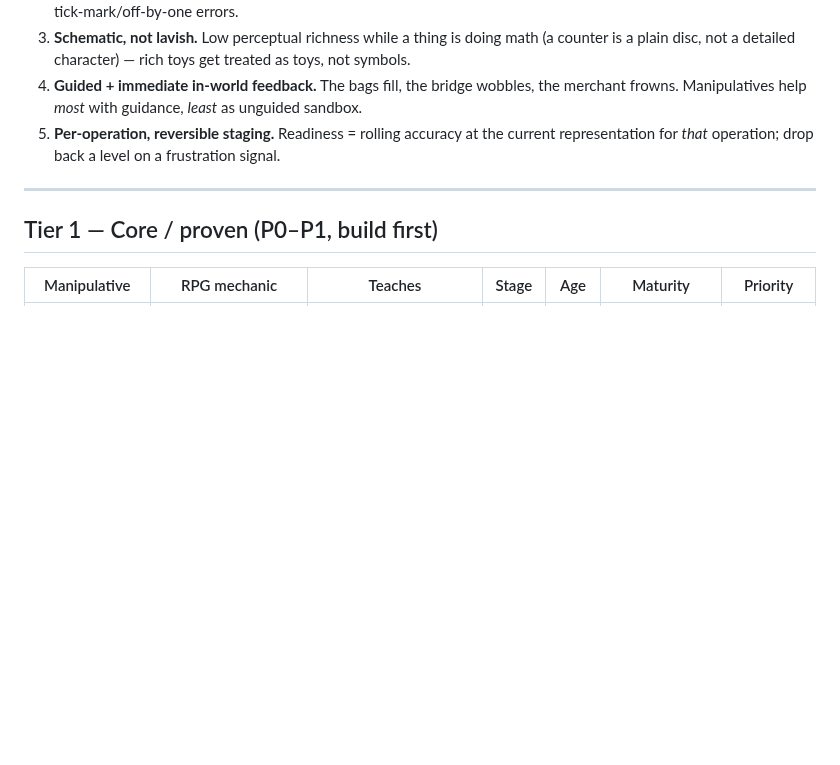
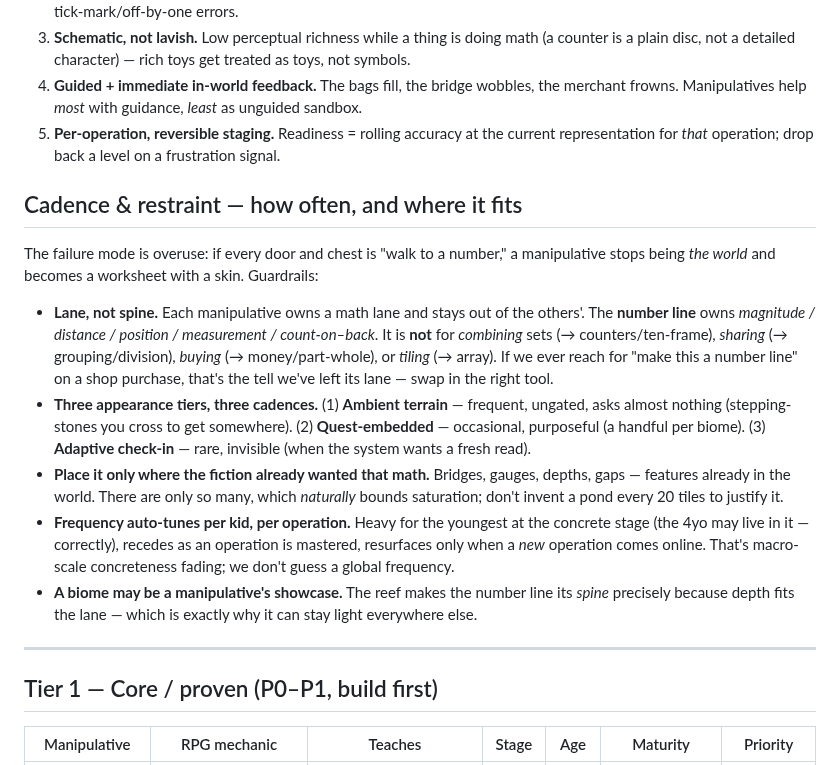
Before and after one commit to rabbiveesh/robot-game, a Markdown page: docs/manipulatives-roadmap.md, the part around the change. Rendered like a GitHub page; blank space fills up the shorter version.

Commit message:
docs(manipulatives): add cadence & restraint discipline
Lane-not-spine (number line owns magnitude/distance/measure; not sets/
sharing/buying/tiling), three appearance tiers (ambient/quest/adaptive
check-in), place-where-the-fiction-wants-it, per-op auto-tuning fade, and
biome-as-showcase (the reef makes the number line its spine *because*
depth fits the lane, so it stays light elsewhere).

Co-Authored-By: Claude Opus 4.8 (1M context) <noreply@anthropic.com>

```diff
--- a/docs/manipulatives-roadmap.md
+++ b/docs/manipulatives-roadmap.md
@@ -17,6 +17,16 @@ These apply to *every* manipulative we build:
 3. **Schematic, not lavish.** Low perceptual richness while a thing is doing math (a counter is a plain disc, not a detailed character) — rich toys get treated as toys, not symbols.
 4. **Guided + immediate in-world feedback.** The bags fill, the bridge wobbles, the merchant frowns. Manipulatives help *most* with guidance, *least* as unguided sandbox.
 5. **Per-operation, reversible staging.** Readiness = rolling accuracy at the current representation for *that* operation; drop back a level on a frustration signal.
+
+## Cadence & restraint — how often, and where it fits
+
+The failure mode is overuse: if every door and chest is "walk to a number," a manipulative stops being *the world* and becomes a worksheet with a skin. Guardrails:
+
+- **Lane, not spine.** Each manipulative owns a math lane and stays out of the others'. The **number line** owns *magnitude / distance / position / measurement / count-on–back*. It is **not** for *combining* sets (→ counters/ten-frame), *sharing* (→ grouping/division), *buying* (→ money/part-whole), or *tiling* (→ array). If we ever reach for "make this a number line" on a shop purchase, that's the tell we've left its lane — swap in the right tool.
+- **Three appearance tiers, three cadences.** (1) **Ambient terrain** — frequent, ungated, asks almost nothing (stepping-stones you cross to get somewhere). (2) **Quest-embedded** — occasional, purposeful (a handful per biome). (3) **Adaptive check-in** — rare, invisible (when the system wants a fresh read).
+- **Place it only where the fiction already wanted that math.** Bridges, gauges, depths, gaps — features already in the world. There are only so many, which *naturally* bounds saturation; don't invent a pond every 20 tiles to justify it.
+- **Frequency auto-tunes per kid, per operation.** Heavy for the youngest at the concrete stage (the 4yo may live in it — correctly), recedes as an operation is mastered, resurfaces only when a *new* operation comes online. That's macro-scale concreteness fading; we don't guess a global frequency.
+- **A biome may be a manipulative's showcase.** The reef makes the number line its *spine* precisely because depth fits the lane — which is exactly why it can stay light everywhere else.
 
 ---
 
```
